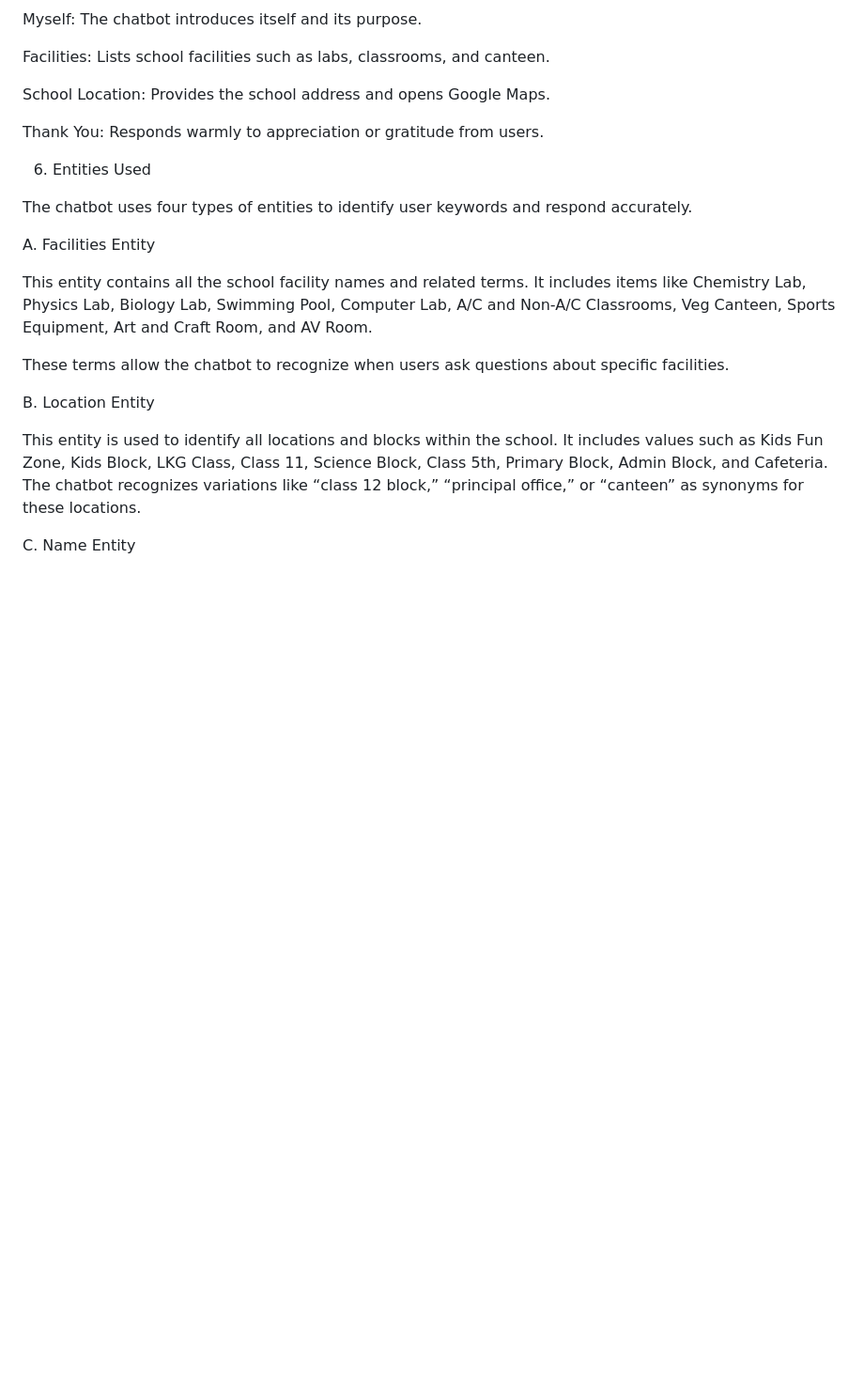
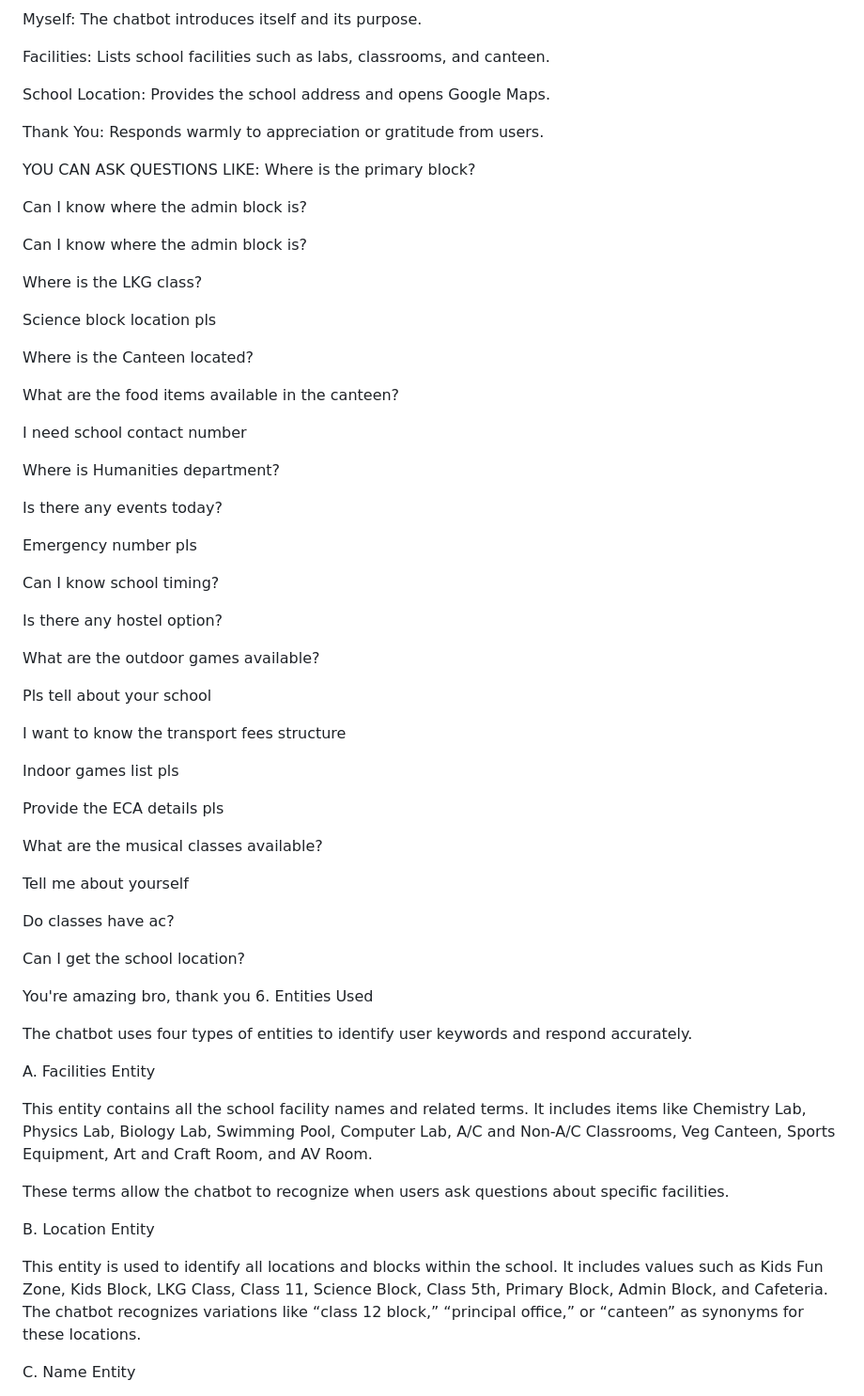
Before and after one commit to sri133/IDAI101_1000408_Sriprasath_Y1_Unit1_SA, a Markdown page: README.md, the part around the change. Shown: that part at 94% size. Drawn GitHub-style; blank space fills up the shorter version.

```diff
--- a/README.md
+++ b/README.md
@@ -109,6 +109,52 @@ School Location: Provides the school address and opens Google Maps.
 
 Thank You: Responds warmly to appreciation or gratitude from users.
 
+YOU CAN ASK QUESTIONS LIKE:
+   Where is the primary block?
+
+Can I know where the admin block is?
+
+Can I know where the admin block is?
+
+Where is the LKG class?
+
+Science block location pls
+
+Where is the Canteen located?
+
+What are the food items available in the canteen?
+
+I need school contact number
+
+Where is Humanities department?
+
+Is there any events today?
+
+Emergency number pls
+
+Can I know school timing?
+
+Is there any hostel option?
+
+What are the outdoor games available?
+
+Pls tell about your school
+
+I want to know the transport fees structure
+
+Indoor games list pls
+
+Provide the ECA details pls
+
+What are the musical classes available?
+
+Tell me about yourself
+
+Do classes have ac?
+
+Can I get the school location?
+
+You're amazing bro, thank you
 6. Entities Used
 
 The chatbot uses four types of entities to identify user keywords and respond accurately.
```
